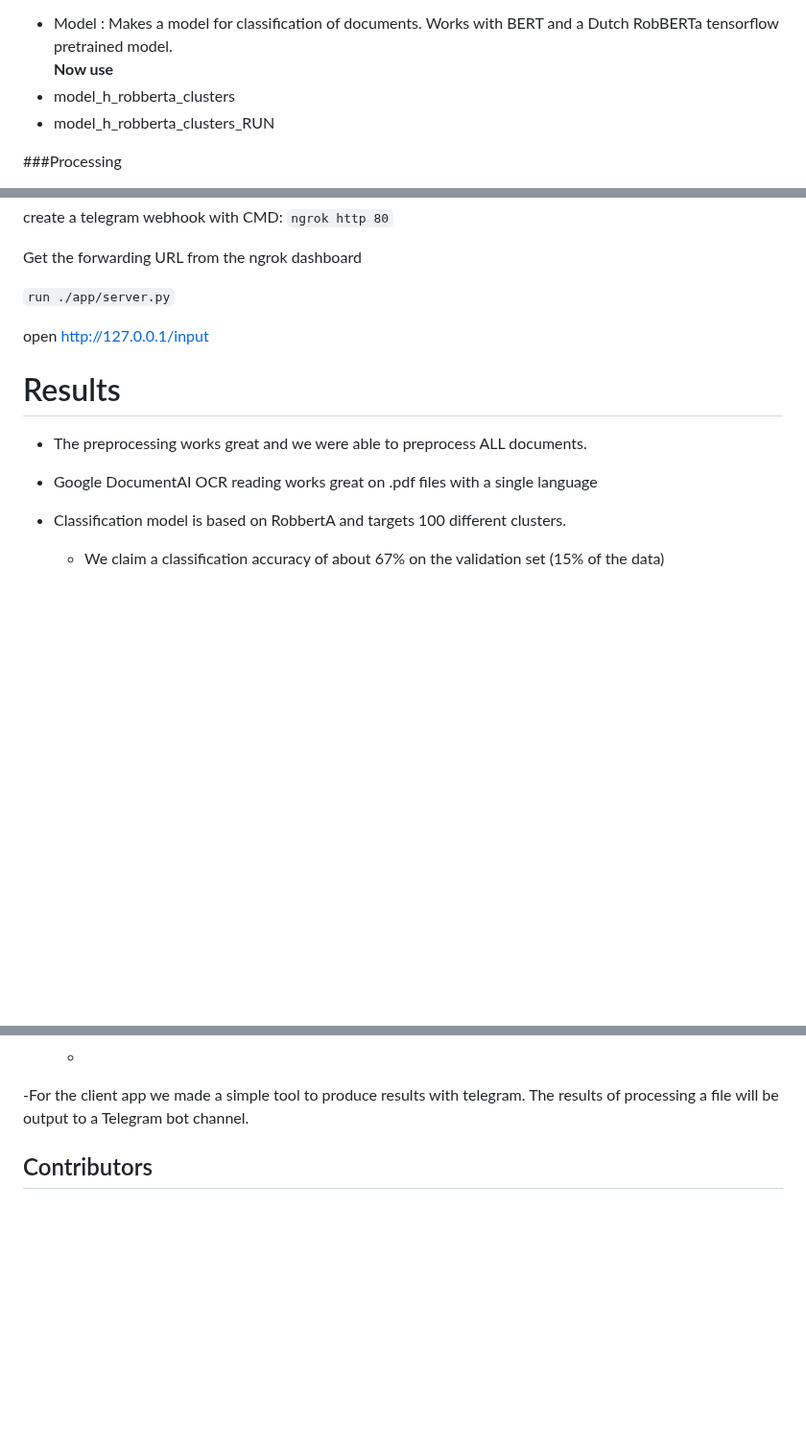
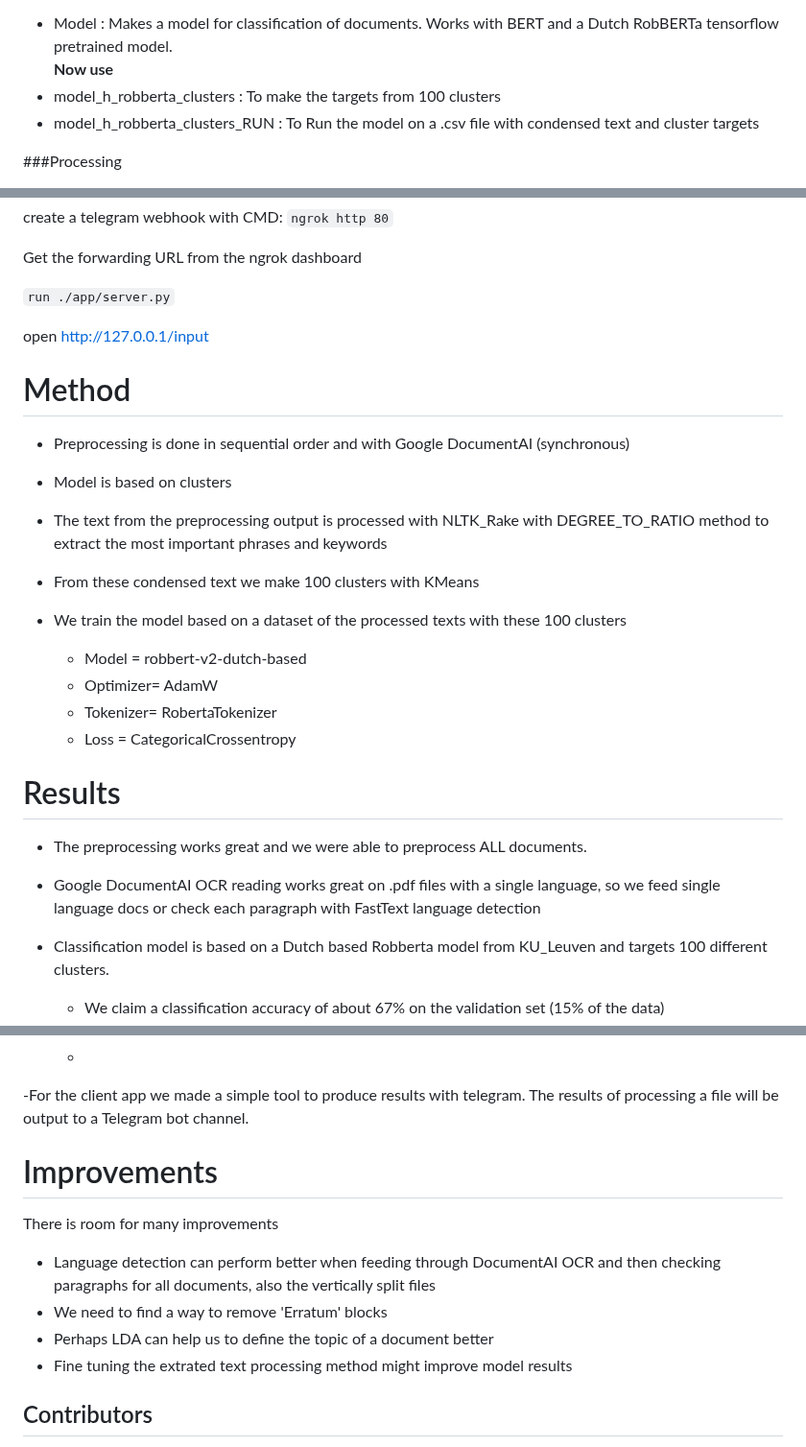
Before and after one commit to Francode77/KPMG-NLP, a Markdown page: README.md, 3 parts joined by grey strips. Shown at 96% size. Rendered like a GitHub page; blank space fills up the shorter version.

```diff
--- a/README.md
+++ b/README.md
@@ -71,8 +72,8 @@ New method:
   **Deprecated**
   - Model :  Makes a model for classification of documents. Works with BERT and a Dutch RobBERTa tensorflow pretrained model.<br>
  **Now use**
-  - model_h_robberta_clusters
-  - model_h_robberta_clusters_RUN
+  - model_h_robberta_clusters : To make the targets from 100 clusters
+  - model_h_robberta_clusters_RUN : To Run the model on a .csv file with condensed text and cluster targets
 
 ###Processing
  - split_text_horizontally : Function to process a .pdf file that has not been split with DocumentAI. Detects the languages per paragraph and writes output to NL and FR .txt files
@@ -108,10 +109,23 @@ Get the forwarding URL from the ngrok dashboard
 
 open http://127.0.0.1/input
 
+# Method
+
+- Preprocessing is done in sequential order and with Google DocumentAI (synchronous)
+- Model is based on clusters
+- The text from the preprocessing output is processed with NLTK_Rake with DEGREE_TO_RATIO method to extract the most important phrases and keywords
+- From these condensed text we make 100 clusters with KMeans
+- We train the model based on a dataset of the processed texts with these 100 clusters
+
+  - Model = robbert-v2-dutch-based
+  - Optimizer= AdamW
+  - Tokenizer= RobertaTokenizer
+  - Loss = CategoricalCrossentropy
+
 # Results
 
 - The preprocessing works great and we were able to preprocess ALL documents.
-- Google DocumentAI OCR reading works great on .pdf files with a single language
-- Classification model is based on RobbertA and targets 100 different clusters.
+- Google DocumentAI OCR reading works great on .pdf files with a single language, so we feed single language docs or check each paragraph with FastText language detection
+- Classification model is based on a Dutch based Robberta model from KU_Leuven and targets 100 different clusters.
 
   - We claim a classification accuracy of about 67% on the validation set (15% of the data)
@@ -120,7 +139,12 @@ open http://127.0.0.1/input
   -
 -For the client app we made a simple tool to produce results with telegram. The results of processing a file will be output to a Telegram bot channel.
 
-
+# Improvements
+There is room for many improvements
+- Language detection can perform better when feeding through DocumentAI OCR and then checking paragraphs for all documents, also the vertically split files
+- We need to find a way to remove 'Erratum' blocks
+- Perhaps LDA can help us to define the topic of a document better
+- Fine tuning the extrated text processing method might improve model results
 
 ## Contributors
 - [Sedat Mehmed](https://github.com/sedat01)
```
Also changed, not shown: other parts of README.md (+7 -1 lines).
